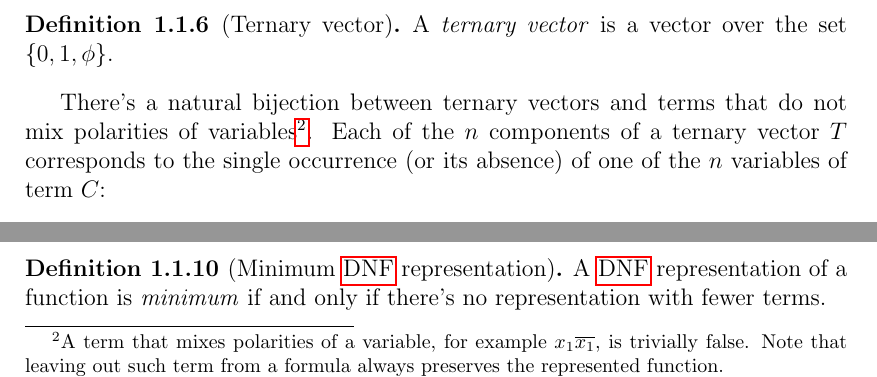
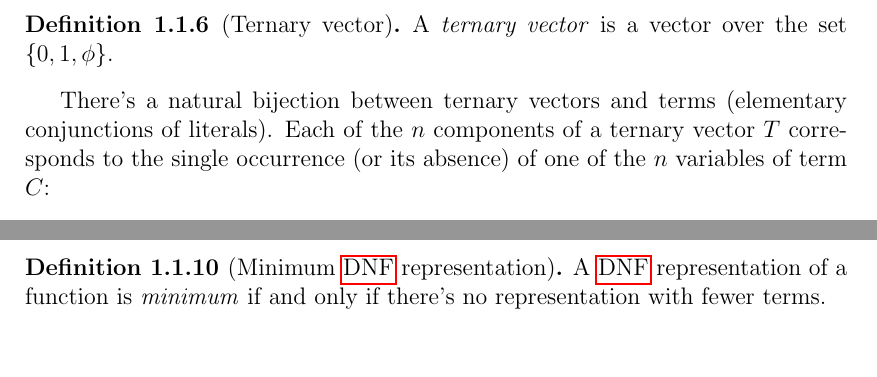
Before and after one commit to filipbartek/ibf, a LaTeX thesis (thesis.tex, which reads thesis/preface.tex): two parts of page 6 of 16, joined at a grey line, cut so that both start at the same text, the shorter picture padded with empty space. Compiled offline with pdfLaTeX.

Commit message:
preface.tex: Remove obsolete note referring to non-elementary terms

```diff
--- a/thesis/preface.tex
+++ b/thesis/preface.tex
@@ -120,12 +120,7 @@ $\{0, 1, \phi\}$.
 \end{definition}
 
 There's a natural bijection between ternary vectors
-and terms that do not mix polarities of variables\footnote{A term
-that mixes polarities of a variable,
-for example $x_1 \overline{x_1}$,
-is trivially false.
-Note that leaving out such term from a formula
-always preserves the represented function.}.
+and terms (elementary conjunctions of literals).
 Each of the $n$ components of a ternary vector $T$
 corresponds to the single occurrence (or its absence)
 of one of the $n$ variables of term $C$:
```
